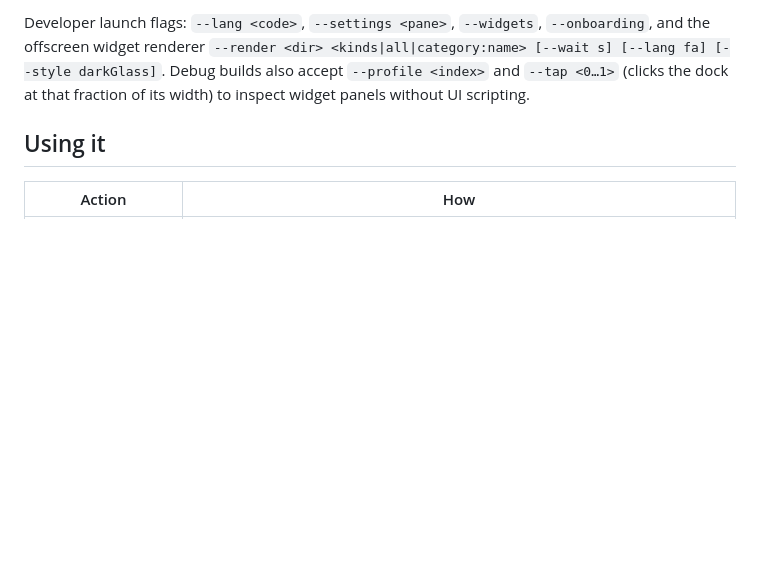
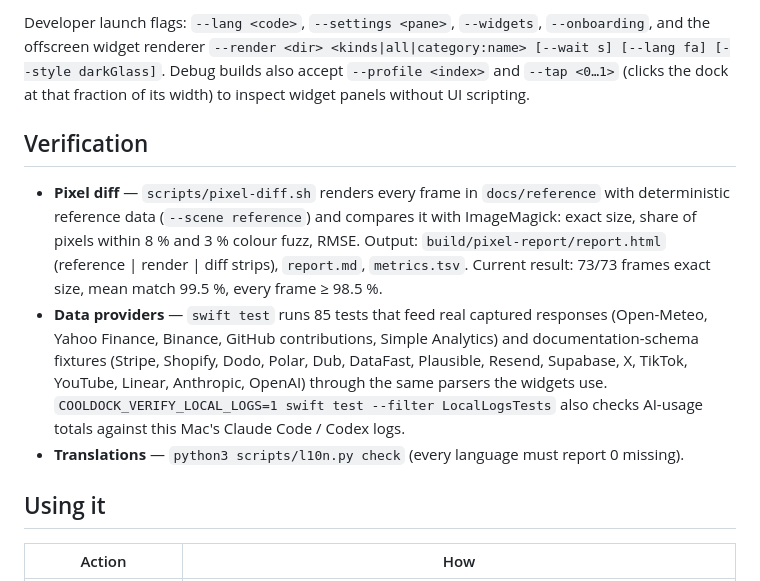
Before and after one commit to farvisun/nicedock, a Markdown page: README.md, the part around the change. Rendered like a GitHub page; blank space fills up the shorter version.

Commit message:
README: verification section (pixel diff, provider tests, translations)
Co-Authored-By: Claude Opus 5.5 <noreply@anthropic.com>

```diff
--- a/README.md
+++ b/README.md
@@ -25,6 +25,19 @@ Developer launch flags: `--lang <code>`, `--settings <pane>`, `--widgets`, `--on
 renderer `--render <dir> <kinds|all|category:name> [--wait s] [--lang fa] [--style darkGlass]`.
 Debug builds also accept `--profile <index>` and `--tap <0…1>` (clicks the dock at that fraction of its
 width) to inspect widget panels without UI scripting.
+
+## Verification
+
+- **Pixel diff** — `scripts/pixel-diff.sh` renders every frame in `docs/reference` with deterministic
+  reference data (`--scene reference`) and compares it with ImageMagick: exact size, share of pixels within
+  8 % and 3 % colour fuzz, RMSE. Output: `build/pixel-report/report.html` (reference | render | diff strips),
+  `report.md`, `metrics.tsv`. Current result: 73/73 frames exact size, mean match 99.5 %, every frame ≥ 98.5 %.
+- **Data providers** — `swift test` runs 85 tests that feed real captured responses (Open-Meteo, Yahoo
+  Finance, Binance, GitHub contributions, Simple Analytics) and documentation-schema fixtures (Stripe,
+  Shopify, Dodo, Polar, Dub, DataFast, Plausible, Resend, Supabase, X, TikTok, YouTube, Linear, Anthropic,
+  OpenAI) through the same parsers the widgets use. `COOLDOCK_VERIFY_LOCAL_LOGS=1 swift test --filter
+  LocalLogsTests` also checks AI-usage totals against this Mac's Claude Code / Codex logs.
+- **Translations** — `python3 scripts/l10n.py check` (every language must report 0 missing).
 
 ## Using it
 
```
